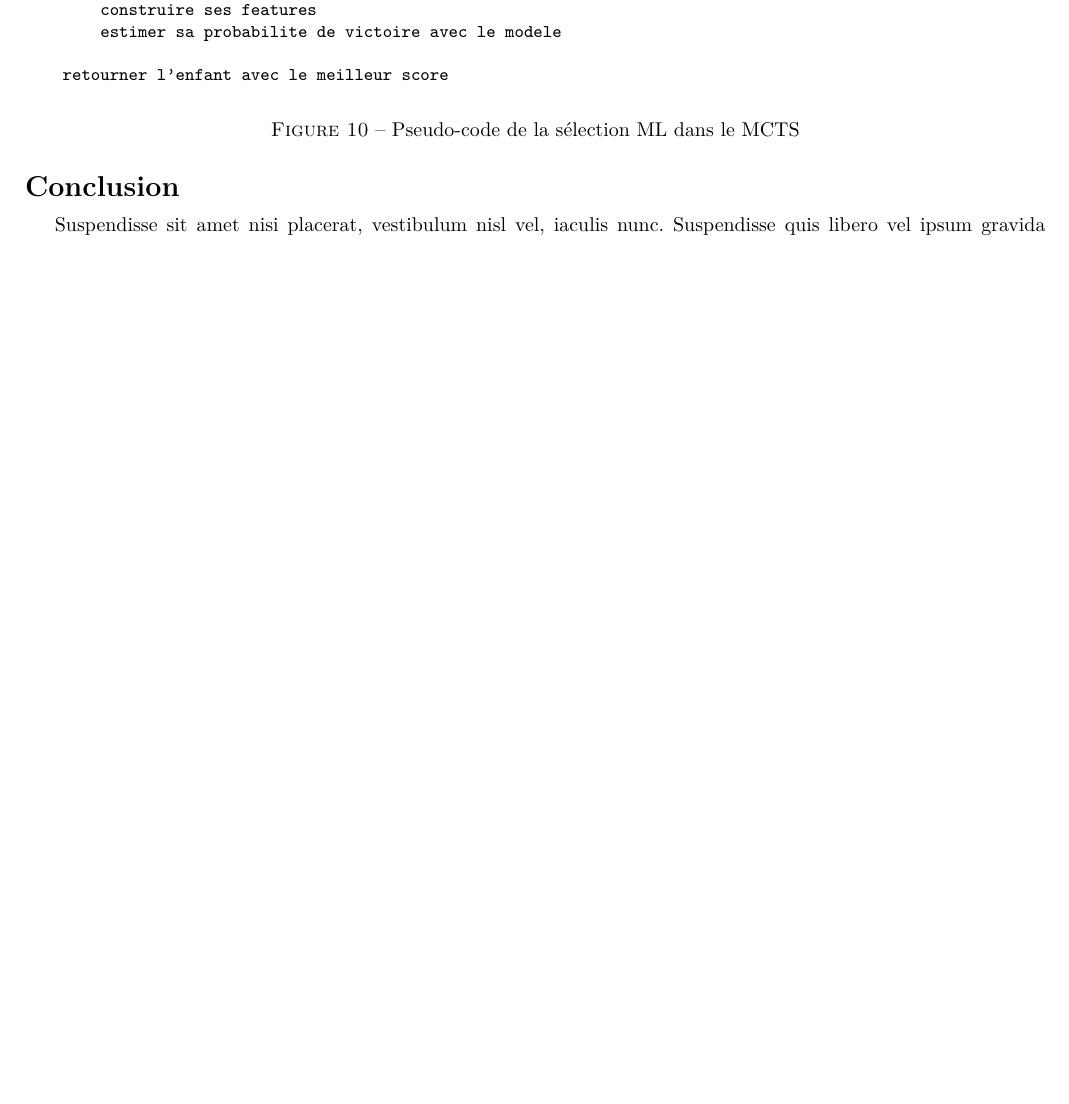
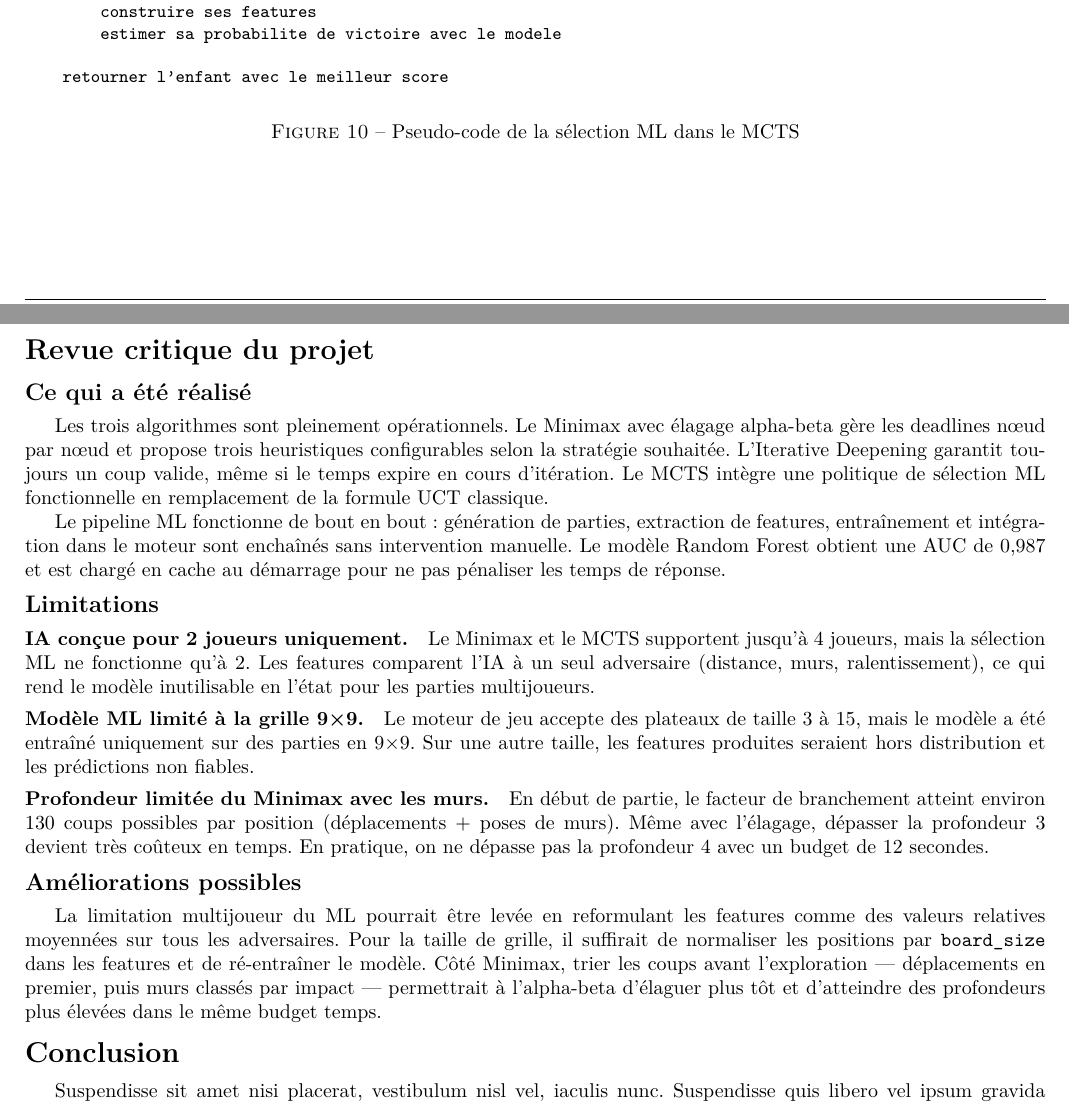
Before and after one commit to kousay-amara/quoridor-python, a LaTeX document (pdp/02-final/report.tex): part of page 13 of 16 before the commit and two parts of pages 13 and 14 of 17 after it, the two joined at a grey line, cut so that both start at the same text, the shorter picture padded with empty space. Compiled offline with pdfLaTeX.

Commit message:
critique ia ml

```diff
--- a/pdp/02-final/report.tex
+++ b/pdp/02-final/report.tex
@@ -1105,6 +1105,51 @@ fonction ml_select_child(noeud_parent):
 \label{fig:ml-select-pseudocode}
 \end{figure}
 
+\section*{Revue critique du projet}
+
+\subsection*{Ce qui a été réalisé}
+
+Les trois algorithmes sont pleinement opérationnels. Le Minimax avec élagage
+alpha-beta gère les deadlines nœud par nœud et propose trois heuristiques
+configurables selon la stratégie souhaitée. L'Iterative Deepening garantit
+toujours un coup valide, même si le temps expire en cours d'itération. Le MCTS
+intègre une politique de sélection ML fonctionnelle en remplacement de la
+formule UCT classique.
+
+Le pipeline ML fonctionne de bout en bout~: génération de parties, extraction
+de features, entraînement et intégration dans le moteur sont enchaînés sans
+intervention manuelle. Le modèle Random Forest obtient une AUC de 0,987 et
+est chargé en cache au démarrage pour ne pas pénaliser les temps de réponse.
+
+\subsection*{Limitations}
+
+\paragraph{IA conçue pour 2 joueurs uniquement.}
+Le Minimax et le MCTS supportent jusqu'à 4 joueurs, mais la sélection ML ne
+fonctionne qu'à 2. Les features comparent l'IA à un seul adversaire (distance,
+murs, ralentissement), ce qui rend le modèle inutilisable en l'état pour les
+parties multijoueurs.
+
+\paragraph{Modèle ML limité à la grille 9\texttimes9.}
+Le moteur de jeu accepte des plateaux de taille 3 à 15, mais le modèle a été
+entraîné uniquement sur des parties en 9\texttimes9. Sur une autre taille, les
+features produites seraient hors distribution et les prédictions non fiables.
+
+\paragraph{Profondeur limitée du Minimax avec les murs.}
+En début de partie, le facteur de branchement atteint environ 130 coups
+possibles par position (déplacements + poses de murs). Même avec l'élagage,
+dépasser la profondeur~3 devient très coûteux en temps. En pratique, on ne
+dépasse pas la profondeur~4 avec un budget de 12 secondes.
+
+\subsection*{Améliorations possibles}
+
+La limitation multijoueur du ML pourrait être levée en reformulant les features
+comme des valeurs relatives moyennées sur tous les adversaires. Pour la taille
+de grille, il suffirait de normaliser les positions par \texttt{board\_size}
+dans les features et de ré-entraîner le modèle. Côté Minimax, trier les coups
+avant l'exploration — déplacements en premier, puis murs classés par impact —
+permettrait à l'alpha-beta d'élaguer plus tôt et d'atteindre des profondeurs
+plus élevées dans le même budget temps.
+
 \section*{Conclusion}
 
 Suspendisse sit amet nisi placerat, vestibulum nisl vel, iaculis nunc.
```
Also changed, not shown: pdp/02-final/report.pdf.
